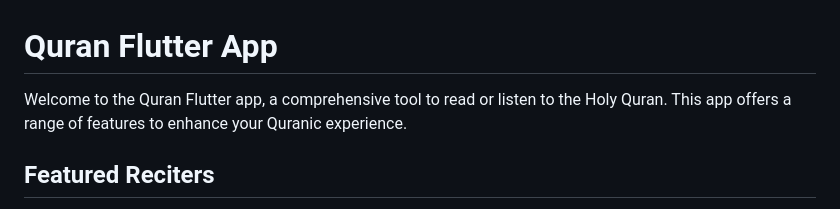
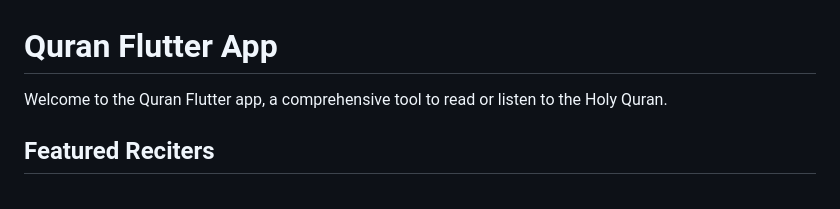
Before and after one commit to mo7amedaliEbaid/quran, a Markdown page: README.md, the part around the change. Rendered like a GitHub page.

```diff
--- a/README.md
+++ b/README.md
@@ -1,6 +1,6 @@
 # Quran Flutter App
 
-Welcome to the Quran Flutter app, a comprehensive tool to read or listen to the Holy Quran. This app offers a range of features to enhance your Quranic experience.
+Welcome to the Quran Flutter app, a comprehensive tool to read or listen to the Holy Quran.
 
 
 ## Featured Reciters
```
